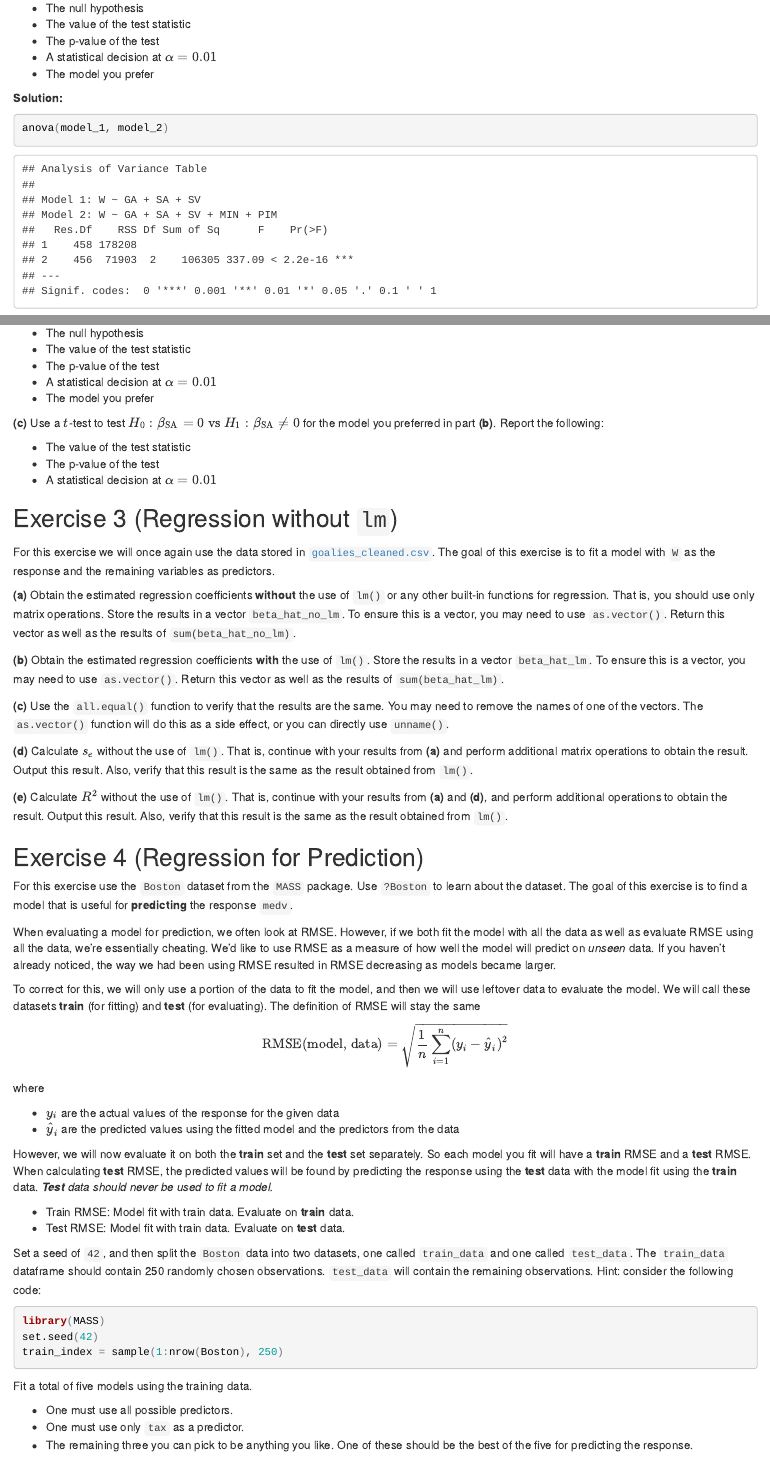
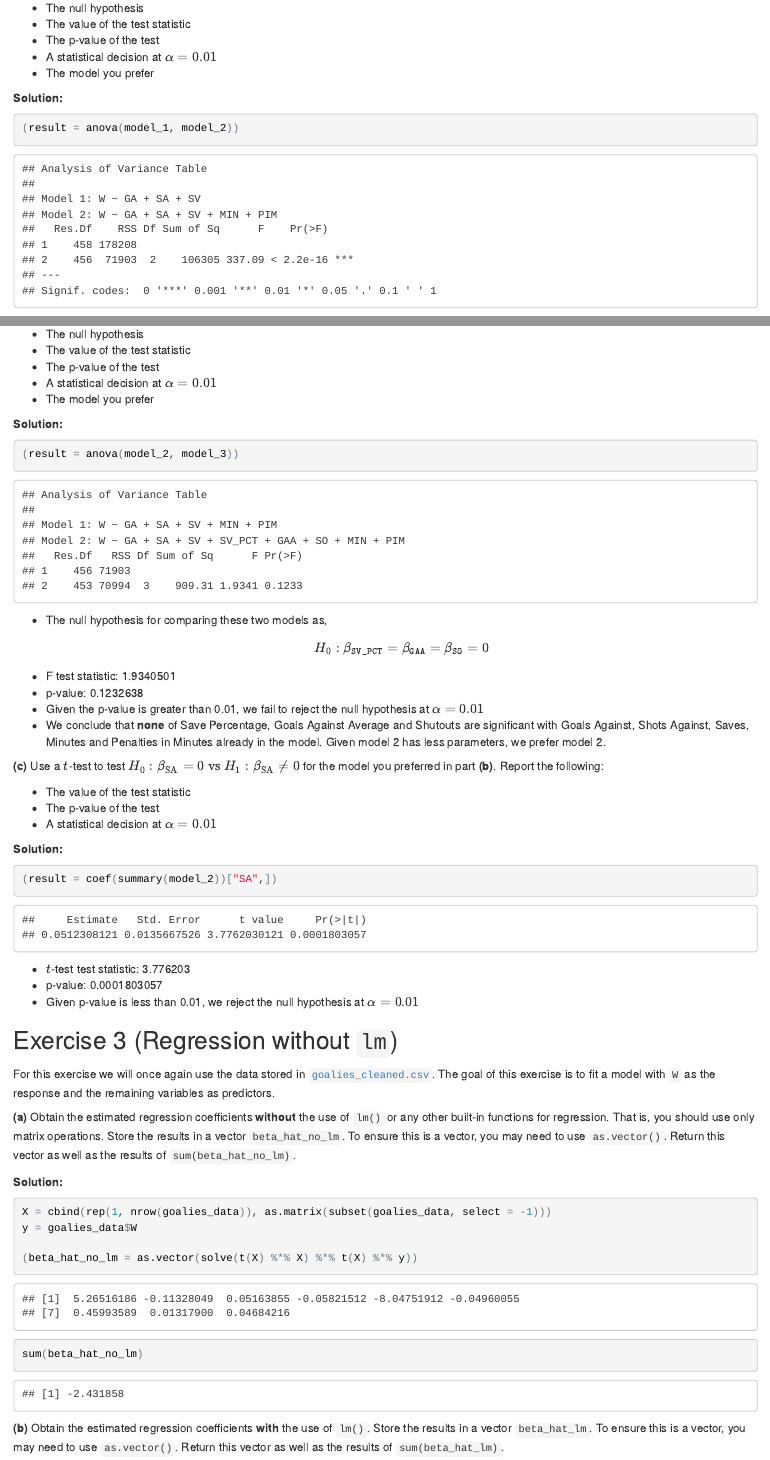
Before and after one commit to geesimon/UIUC, an R Markdown document (stat420/w04-hw/w04-hw-xj9.Rmd): the page in a window 1100 px wide, from 4560 px down before the commit and from 4590 px down after it, so that both start at the same text, and a second part further down, joined at a grey line. The pictures show the output file stat420/w04-hw/w04-hw-xj9.html that the author committed with the source, opened offline.

Commit message:
add excercise 3

````diff
--- a/stat420/w04-hw/w04-hw-xj9.Rmd
+++ b/stat420/w04-hw/w04-hw-xj9.Rmd
@@ -187,5 +189,5 @@ model_3 = lm(W ~ ., data = goalies_data)
 
 **Solution:**
 ```{r}
-anova(model_1, model_2)
+(result = anova(model_1, model_2))
 ```
@@ -203,11 +209,34 @@ $$
 - A statistical decision at $\alpha = 0.01$
 - The model you prefer
 
+**Solution:**
+```{r}
+(result = anova(model_2, model_3))
+```
+
+- The null hypothesis for comparing these two models as,
+$$
+H_0: \beta_{\texttt{SV_PCT}} = \beta_{\texttt{GAA}} = \beta_{\texttt{SO}} = 0
+$$
+- F test statistic: `r result[2,"F"]`
+- p-value: `r format(result[2,"Pr(>F)"])`
+- Given the p-value is greater than 0.01, we fail to reject the null hypothesis at $\alpha = 0.01$
+- We conclude that **none** of Save Percentage, Goals Against Average and Shutouts are significant with Goals Against, Shots Against, Saves, Minutes and Penalties in Minutes already in the model. Given model 2 has less parameters, we prefer model 2.
+
 **(c)** Use a $t$-test to test $H_0: \beta_{\text{SA}} = 0 \ \text{vs} \ H_1: \beta_{\text{SA}} \neq 0$ for the model you preferred in part **(b)**. Report the following:
 
 - The value of the test statistic
 - The p-value of the test
 - A statistical decision at $\alpha = 0.01$
+
+**Solution:**
+
+```{r}
+(result = coef(summary(model_2))["SA",])
+```
+- $t$-test test statistic: `r result["t value"]`
+- p-value: `r format(result["Pr(>|t|)"])`
+- Given p-value is less than 0.01, we reject the null hypothesis at $\alpha = 0.01$
 
 ## Exercise 3 (Regression without `lm`)
 
@@ -215,3 +244,10 @@ For this exercise we will once again use the data stored in [`goalies_cleaned.cs
 
 **(a)** Obtain the estimated regression coefficients **without** the use of `lm()` or any other built-in functions for regression. That is, you should use only matrix operations. Store the results in a vector `beta_hat_no_lm`. To ensure this is a vector, you may need to use `as.vector()`. Return this vector as well as the results of `sum(beta_hat_no_lm)`.
 
+**Solution:**
+```{r}
+X = cbind(rep(1, nrow(goalies_data)), as.matrix(subset(goalies_data, select = -1)))
+y = goalies_data$W
+
+(beta_hat_no_lm = as.vector(solve(t(X) %*% X) %*% t(X) %*% y))
+sum(beta_hat_no_lm)
````
Also changed, not shown: stat420/w04-hw/w04-hw-xj9.html, stat420/w04-hw/w04-hw-xj9.Rmd (27 more changed lines).
